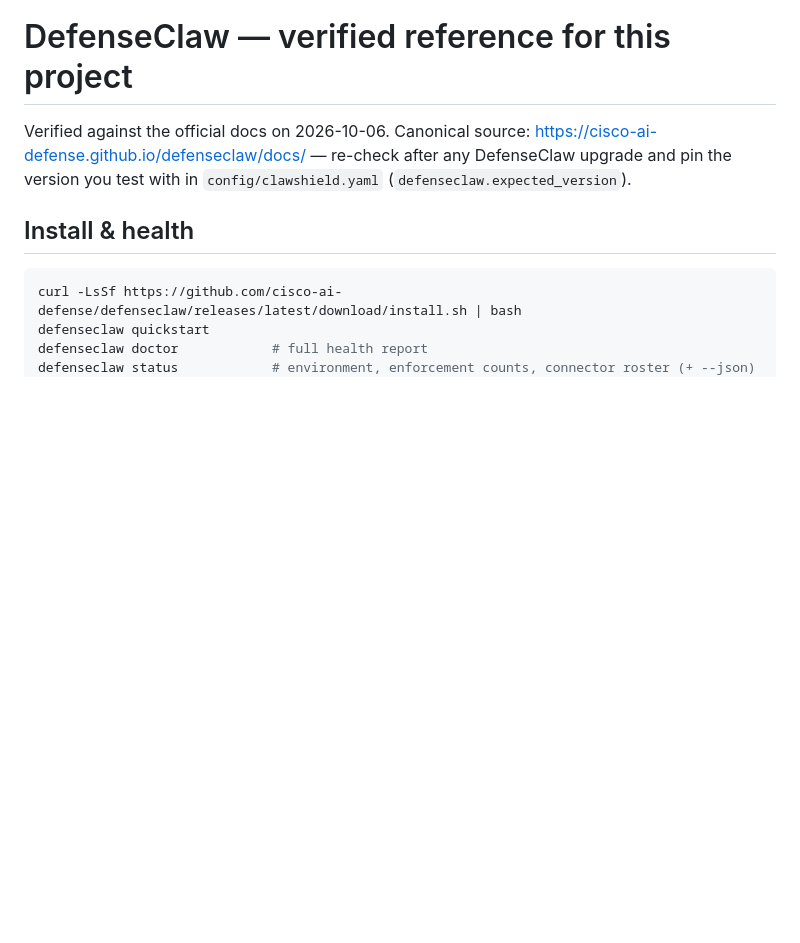
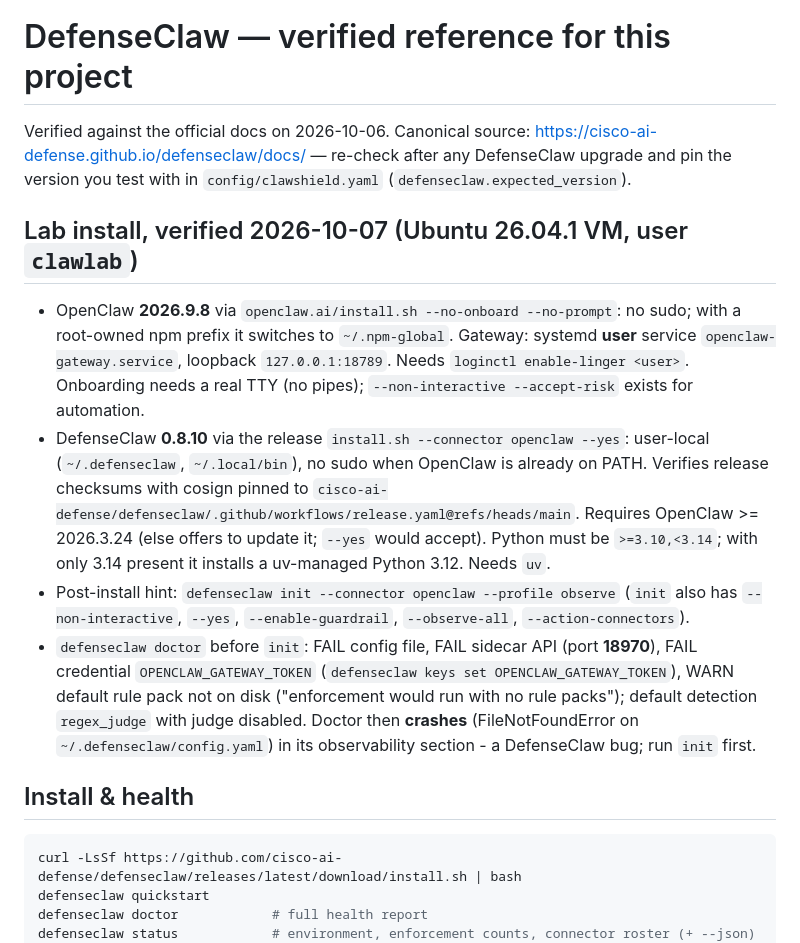
Before and after one commit to natrajexplore/ClawShield, a Markdown page: docs/DEFENSECLAW_REFERENCE.md, the part around the change. Drawn GitHub-style; blank space fills up the shorter version.

Commit message:
M0: record verified OpenClaw 2026.9.8 / DefenseClaw 0.8.10 lab install facts
Co-Authored-By: Claude Opus 5.5 <noreply@anthropic.com>

````diff
--- a/docs/DEFENSECLAW_REFERENCE.md
+++ b/docs/DEFENSECLAW_REFERENCE.md
@@ -3,6 +3,24 @@
 Verified against the official docs on 2026-10-06. Canonical source:
 https://cisco-ai-defense.github.io/defenseclaw/docs/ — re-check after any DefenseClaw upgrade
 and pin the version you test with in `config/clawshield.yaml` (`defenseclaw.expected_version`).
+
+## Lab install, verified 2026-10-07 (Ubuntu 26.04.1 VM, user `clawlab`)
+- OpenClaw **2026.9.8** via `openclaw.ai/install.sh --no-onboard --no-prompt`: no sudo; with a
+  root-owned npm prefix it switches to `~/.npm-global`. Gateway: systemd **user** service
+  `openclaw-gateway.service`, loopback `127.0.0.1:18789`. Needs `loginctl enable-linger <user>`.
+  Onboarding needs a real TTY (no pipes); `--non-interactive --accept-risk` exists for automation.
+- DefenseClaw **0.8.10** via the release `install.sh --connector openclaw --yes`: user-local
+  (`~/.defenseclaw`, `~/.local/bin`), no sudo when OpenClaw is already on PATH. Verifies release
+  checksums with cosign pinned to `cisco-ai-defense/defenseclaw/.github/workflows/release.yaml@refs/heads/main`.
+  Requires OpenClaw >= 2026.3.24 (else offers to update it; `--yes` would accept). Python must be
+  `>=3.10,<3.14`; with only 3.14 present it installs a uv-managed Python 3.12. Needs `uv`.
+- Post-install hint: `defenseclaw init --connector openclaw --profile observe` (`init` also has
+  `--non-interactive`, `--yes`, `--enable-guardrail`, `--observe-all`, `--action-connectors`).
+- `defenseclaw doctor` before `init`: FAIL config file, FAIL sidecar API (port **18970**),
+  FAIL credential `OPENCLAW_GATEWAY_TOKEN` (`defenseclaw keys set OPENCLAW_GATEWAY_TOKEN`),
+  WARN default rule pack not on disk ("enforcement would run with no rule packs"); default
+  detection `regex_judge` with judge disabled. Doctor then **crashes** (FileNotFoundError on
+  `~/.defenseclaw/config.yaml`) in its observability section - a DefenseClaw bug; run `init` first.
 
 ## Install & health
 ```bash
````
